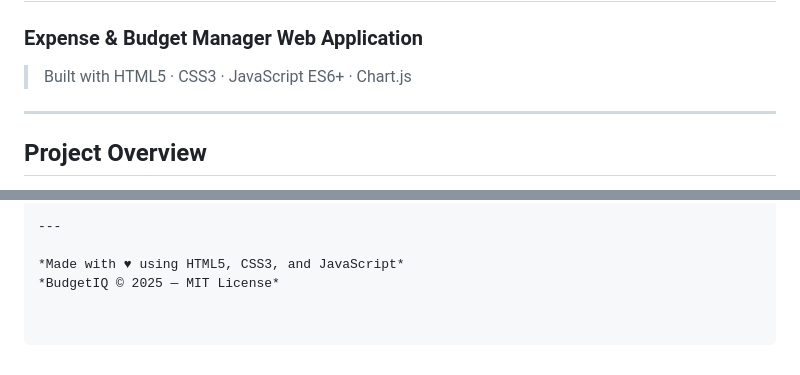
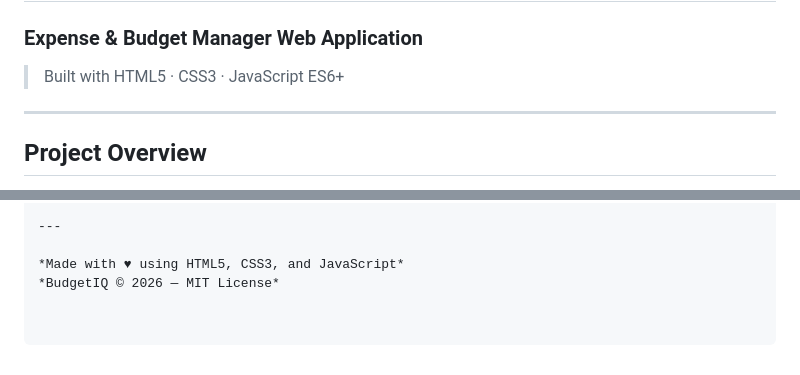
Before and after one commit to nishikumari790/personal_finance_tracker, a Markdown page: README.md, 2 parts joined by grey strips. Drawn GitHub-style.

```diff
--- a/README.md
+++ b/README.md
@@ -1,7 +1,7 @@
 # BudgetIQ — Personal Finance Tracker
 ### Expense & Budget Manager Web Application
 
-> Built with HTML5 · CSS3 · JavaScript ES6+ · Chart.js
+> Built with HTML5 · CSS3 · JavaScript ES6+
 
 ---
 
@@ -123,4 +123,4 @@ Built as part of a 15-day Frontend Web Development Internship task.
 ---
 
 *Made with ♥ using HTML5, CSS3, and JavaScript*
-*BudgetIQ © 2025 — MIT License*
+*BudgetIQ © 2026 — MIT License*
```
